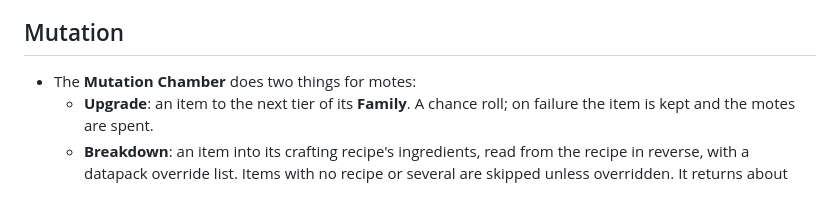
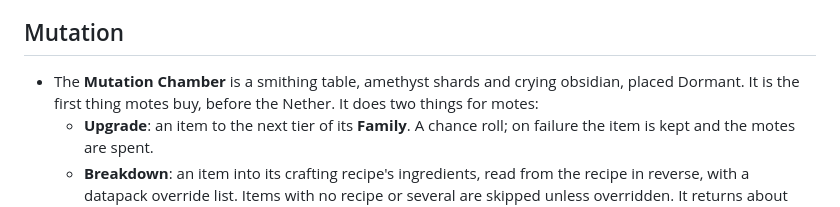
Before and after one commit to 5thlayer/voidworks, a Markdown page: docs/spec/void-energy.md, the part around one of its changes. Drawn GitHub-style.

```diff
--- a/docs/spec/void-energy.md
+++ b/docs/spec/void-energy.md
@@ -145,7 +202,8 @@ Named and raised on the pattern of vanilla's Dried Ghast, Ghastling and Happy Gh
 
 ## Mutation
 
-- The **Mutation Chamber** does two things for motes:
+- The **Mutation Chamber** is a smithing table, amethyst shards and crying obsidian, placed Dormant.
+  It is the first thing motes buy, before the Nether. It does two things for motes:
   - **Upgrade**: an item to the next tier of its **Family**. A chance roll; on failure the item is
     kept and the motes are spent.
   - **Breakdown**: an item into its crafting recipe's ingredients, read from the recipe in reverse,
```
Also changed, not shown: other parts of docs/spec/void-energy.md (+78 -20 lines), GLOSSARY.md (+23 -7 lines), docs/adr/0003-void-starts-in-the-overworld-before-the-end.md (added, +41 -0 lines).
